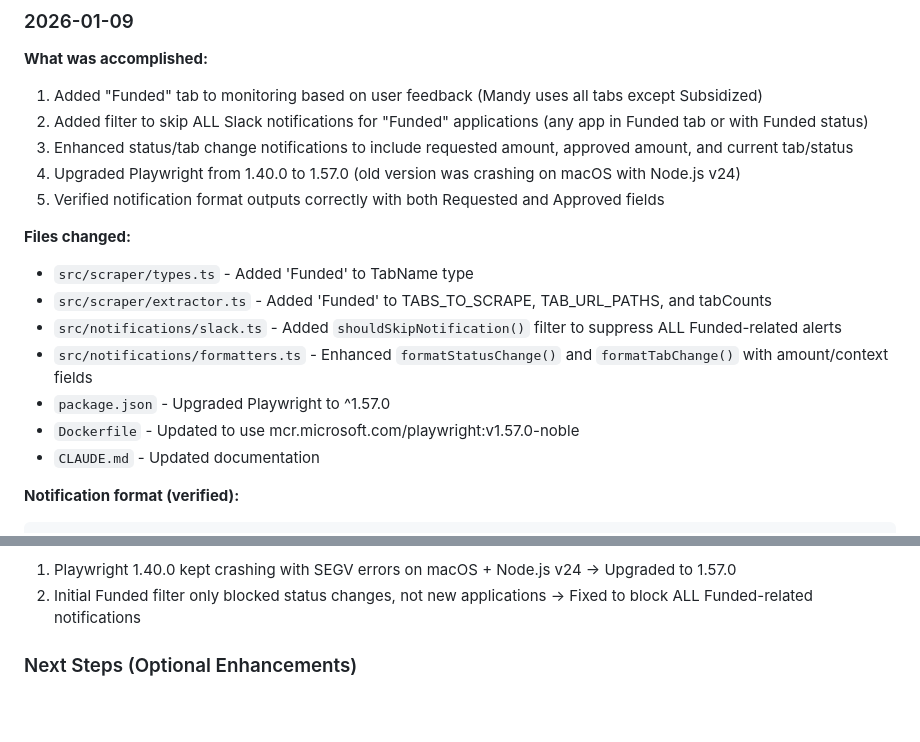
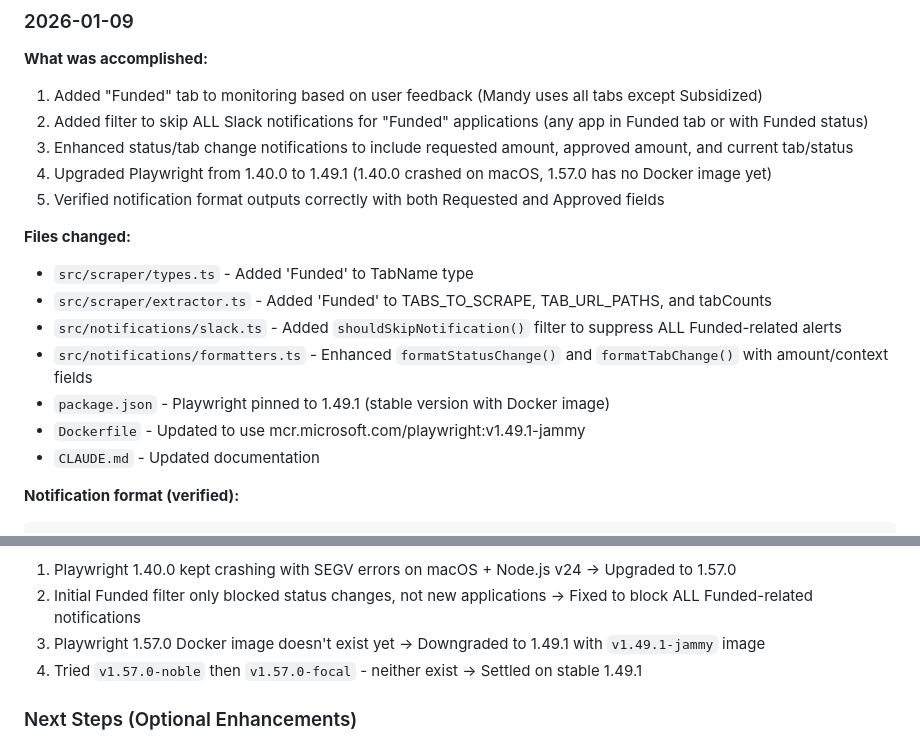
Before and after one commit to sbg1234/Beautify-Copilot, a Markdown page: CLAUDE.md, 2 parts joined by grey strips. Drawn GitHub-style; blank space fills up the shorter version.

Commit message:
Update CLAUDE.md with Playwright version fix details
Documented the journey from 1.40.0 → 1.57.0 → 1.49.1
and why each version failed or worked.

Co-Authored-By: Claude Opus 4.5 <noreply@anthropic.com>

```diff
--- a/CLAUDE.md
+++ b/CLAUDE.md
@@ -152,7 +152,7 @@ Credentials stored in `.env` (not committed):
 1. Added "Funded" tab to monitoring based on user feedback (Mandy uses all tabs except Subsidized)
 2. Added filter to skip ALL Slack notifications for "Funded" applications (any app in Funded tab or with Funded status)
 3. Enhanced status/tab change notifications to include requested amount, approved amount, and current tab/status
-4. Upgraded Playwright from 1.40.0 to 1.57.0 (old version was crashing on macOS with Node.js v24)
+4. Upgraded Playwright from 1.40.0 to 1.49.1 (1.40.0 crashed on macOS, 1.57.0 has no Docker image yet)
 5. Verified notification format outputs correctly with both Requested and Approved fields
 
 **Files changed:**
@@ -160,8 +160,8 @@ Credentials stored in `.env` (not committed):
 - `src/scraper/extractor.ts` - Added 'Funded' to TABS_TO_SCRAPE, TAB_URL_PATHS, and tabCounts
 - `src/notifications/slack.ts` - Added `shouldSkipNotification()` filter to suppress ALL Funded-related alerts
 - `src/notifications/formatters.ts` - Enhanced `formatStatusChange()` and `formatTabChange()` with amount/context fields
-- `package.json` - Upgraded Playwright to ^1.57.0
-- `Dockerfile` - Updated to use mcr.microsoft.com/playwright:v1.57.0-noble
+- `package.json` - Playwright pinned to 1.49.1 (stable version with Docker image)
+- `Dockerfile` - Updated to use mcr.microsoft.com/playwright:v1.49.1-jammy
 - `CLAUDE.md` - Updated documentation
 
 **Notification format (verified):**
@@ -181,6 +181,8 @@ Tab: {tab name}
 **Problems encountered:**
 1. Playwright 1.40.0 kept crashing with SEGV errors on macOS + Node.js v24 → Upgraded to 1.57.0
 2. Initial Funded filter only blocked status changes, not new applications → Fixed to block ALL Funded-related notifications
+3. Playwright 1.57.0 Docker image doesn't exist yet → Downgraded to 1.49.1 with `v1.49.1-jammy` image
+4. Tried `v1.57.0-noble` then `v1.57.0-focal` - neither exist → Settled on stable 1.49.1
 
 ### Next Steps (Optional Enhancements)
 1. Connect dashboard to live Google Sheets data via API
```
